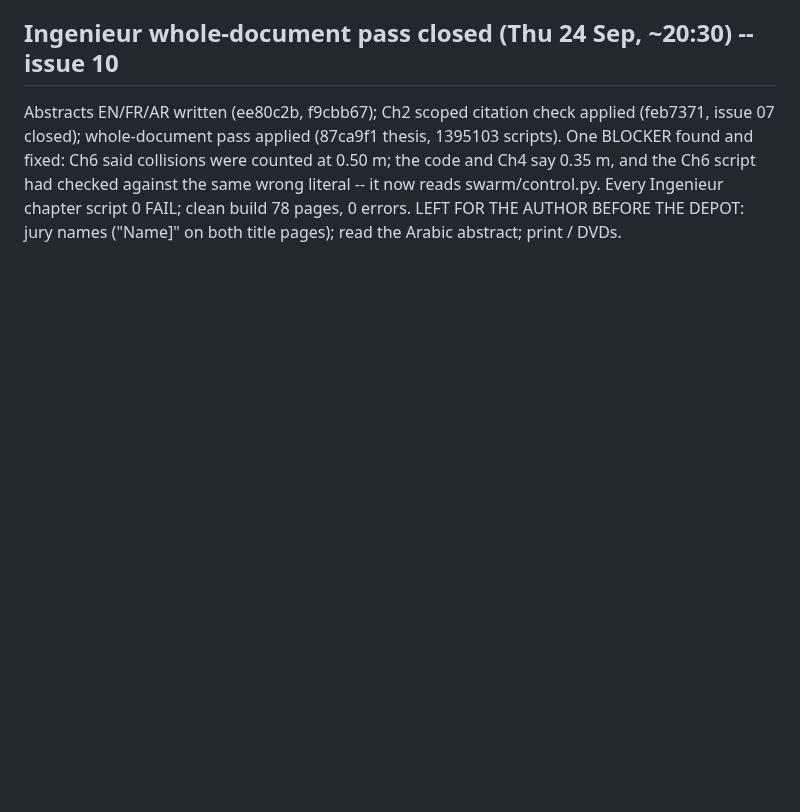
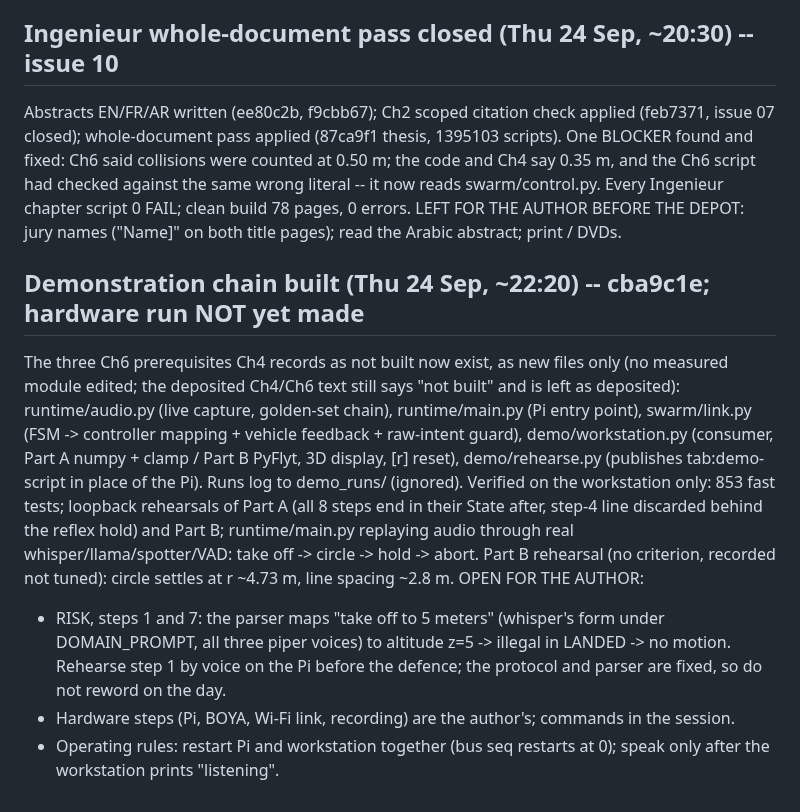
Before and after one commit to TayebKahia/voice-swarm-edge-, a Markdown page: .scratch/sprint-pfe/STATE.md, the part around the change. Rendered like a GitHub page; blank space fills up the shorter version.

Commit message:
docs(state): demonstration chain built (cba9c1e); hardware run pending, step-1 parser risk recorded
The chain was verified on the workstation only. The live run on the Pi, microphone and Wi-Fi link
is still to be made, and the take-off utterance of tab:demo-script is at risk: the parser reads
whisper's 'take off to 5 meters' as an altitude command, so it is flagged for a voice rehearsal
rather than fixed (the parser is measured, the protocol fixed before the run).

```diff
--- a/.scratch/sprint-pfe/STATE.md
+++ b/.scratch/sprint-pfe/STATE.md
@@ -2015,3 +2015,22 @@ checked against the same wrong literal -- it now reads swarm/control.py. Every I
 script 0 FAIL; clean build 78 pages, 0 errors.
 LEFT FOR THE AUTHOR BEFORE THE DEPOT: jury names ("Name]" on both title pages); read the Arabic
 abstract; print / DVDs.
+
+## Demonstration chain built (Thu 24 Sep, ~22:20) -- cba9c1e; hardware run NOT yet made
+The three Ch6 prerequisites Ch4 records as not built now exist, as new files only (no measured
+module edited; the deposited Ch4/Ch6 text still says "not built" and is left as deposited):
+runtime/audio.py (live capture, golden-set chain), runtime/main.py (Pi entry point),
+swarm/link.py (FSM -> controller mapping + vehicle feedback + raw-intent guard),
+demo/workstation.py (consumer, Part A numpy + clamp / Part B PyFlyt, 3D display, [r] reset),
+demo/rehearse.py (publishes tab:demo-script in place of the Pi). Runs log to demo_runs/ (ignored).
+Verified on the workstation only: 853 fast tests; loopback rehearsals of Part A (all 8 steps end
+in their State after, step-4 line discarded behind the reflex hold) and Part B; runtime/main.py
+replaying audio through real whisper/llama/spotter/VAD: take off -> circle -> hold -> abort.
+Part B rehearsal (no criterion, recorded not tuned): circle settles at r ~4.73 m, line spacing ~2.8 m.
+OPEN FOR THE AUTHOR:
+- RISK, steps 1 and 7: the parser maps "take off to 5 meters" (whisper's form under DOMAIN_PROMPT,
+  all three piper voices) to altitude z=5 -> illegal in LANDED -> no motion. Rehearse step 1 by voice
+  on the Pi before the defence; the protocol and parser are fixed, so do not reword on the day.
+- Hardware steps (Pi, BOYA, Wi-Fi link, recording) are the author's; commands in the session.
+- Operating rules: restart Pi and workstation together (bus seq restarts at 0); speak only after
+  the workstation prints "listening".
```
